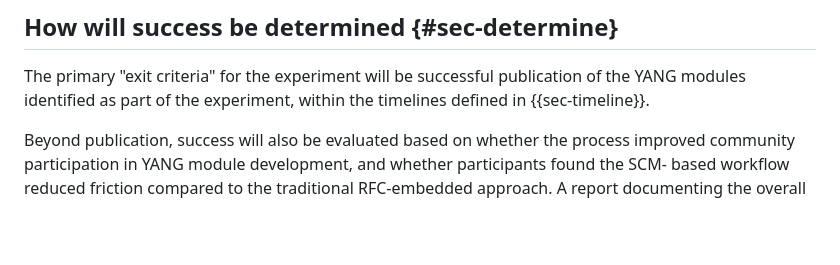
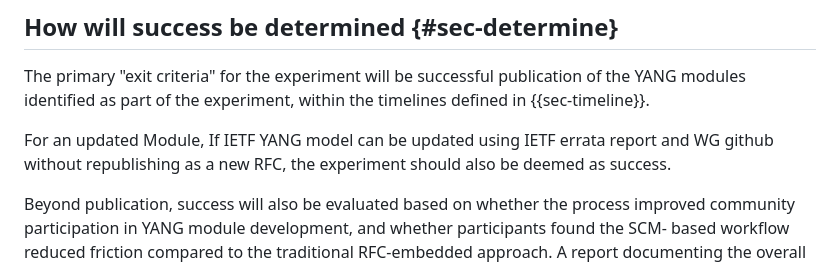
Before and after one commit to billwuqin/veloce-yang, a Markdown page: draft-mahesh-opsawg-veloce-yang.md, the part around the change. Drawn GitHub-style; blank space fills up the shorter version.

Commit message:
How to determine the success if the experiment

```diff
--- a/draft-mahesh-opsawg-veloce-yang.md
+++ b/draft-mahesh-opsawg-veloce-yang.md
@@ -245,6 +245,10 @@ successful publication of the YANG modules identified as
 part of the experiment, within the timelines defined in
 {{sec-timeline}}.
 
+For an updated Module, If IETF YANG model can be updated using IETF
+ errata report and WG github without republishing as a new RFC, the
+ experiment should also be deemed as success.
+
 Beyond publication, success will also be evaluated based on
 whether the process improved community participation in YANG
 module development, and whether participants found the SCM-
```
